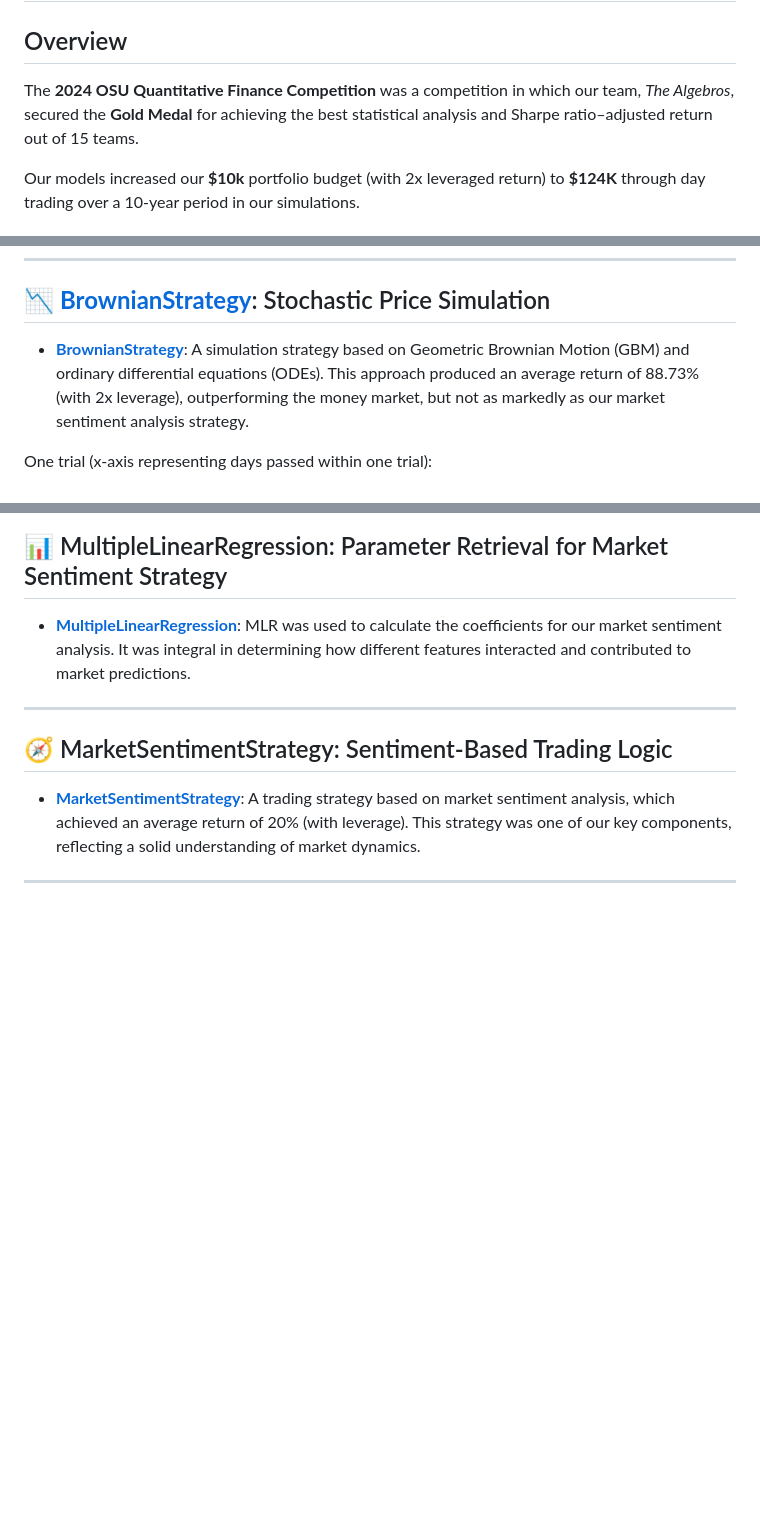
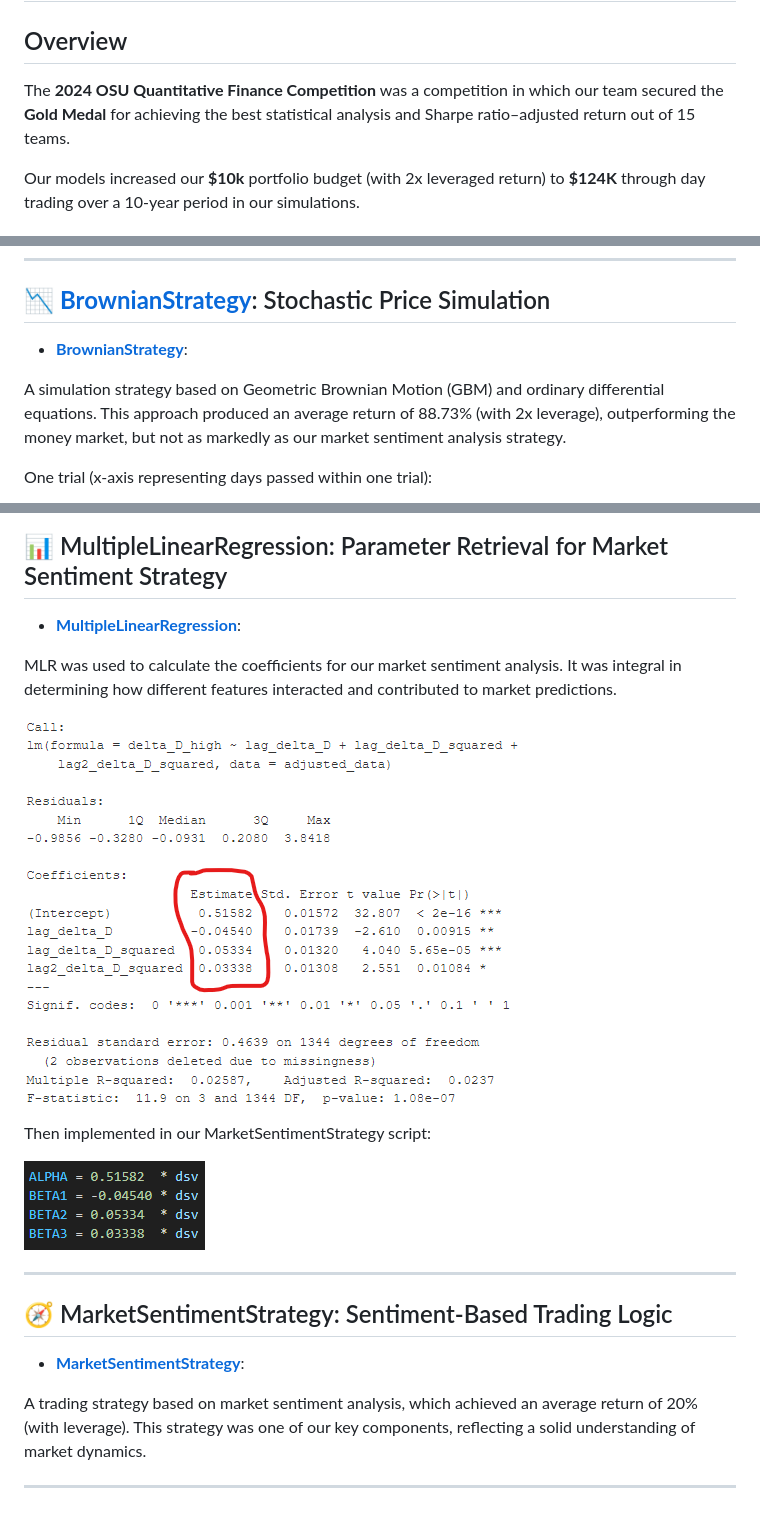
Before and after one commit to gabetucker2/QuantFinanceCompetition, a Markdown page: README.md, 3 parts joined by grey strips. Rendered like a GitHub page; pictures changed too: Images/MLREstimates.png (added), Images/paramsInCode.png (added); blank space fills up the shorter version.

```diff
--- a/README.md
+++ b/README.md
@@ -2,7 +2,7 @@
 
 ## Overview
 
-The **2024 OSU Quantitative Finance Competition** was a competition in which our team, *The Algebros*, secured the **Gold Medal** for achieving the best statistical analysis and Sharpe ratio–adjusted return out of 15 teams.
+The **2024 OSU Quantitative Finance Competition** was a competition in which our team secured the **Gold Medal** for achieving the best statistical analysis and Sharpe ratio–adjusted return out of 15 teams.
 
 Our models increased our **$10k** portfolio budget (with 2x leveraged return) to **$124K** through day trading over a 10-year period in our simulations.
 
@@ -127,7 +127,9 @@ RandomForest's feature importance analysis is much better at delineating low-imp
 
 ## 📉 [**BrownianStrategy**](SubmittedScripts/BrownianStrategy): Stochastic Price Simulation
 
-- [**BrownianStrategy**](SubmittedScripts/BrownianStrategy): A simulation strategy based on Geometric Brownian Motion (GBM) and ordinary differential equations (ODEs). This approach produced an average return of 88.73% (with 2x leverage), outperforming the money market, but not as markedly as our market sentiment analysis strategy.
+- [**BrownianStrategy**](SubmittedScripts/BrownianStrategy):
+
+A simulation strategy based on Geometric Brownian Motion (GBM) and ordinary differential equations. This approach produced an average return of 88.73% (with 2x leverage), outperforming the money market, but not as markedly as our market sentiment analysis strategy.
 
 One trial (x-axis representing days passed within one trial):
 
@@ -139,14 +141,24 @@ One trial (x-axis representing days passed within one trial):
 
 ## 📊 MultipleLinearRegression: Parameter Retrieval for Market Sentiment Strategy
 
-- [**MultipleLinearRegression**](SubmittedScripts/MultipleLinearRegression): MLR was used to calculate the coefficients for our market sentiment analysis. It was integral in determining how different features interacted and contributed to market predictions.
+- [**MultipleLinearRegression**](SubmittedScripts/MultipleLinearRegression):
 
+MLR was used to calculate the coefficients for our market sentiment analysis.  It was integral in determining how different features interacted and contributed to market predictions.
 
+![Images/MLREstimates.png](Images/MLREstimates.png)
+
+Then implemented in our MarketSentimentStrategy script:
+
+![Images/paramsInCode.png](Images/paramsInCode.png)
 
 ---
 
 ## 🧭 MarketSentimentStrategy: Sentiment-Based Trading Logic
 
-- [**MarketSentimentStrategy**](SubmittedScripts/MarketSentimentStrategy): A trading strategy based on market sentiment analysis, which achieved an average return of 20% (with leverage). This strategy was one of our key components, reflecting a solid understanding of market dynamics.
+- [**MarketSentimentStrategy**](SubmittedScripts/MarketSentimentStrategy):
+
+A trading strategy based on market sentiment analysis, which achieved an average return of 20% (with leverage). This strategy was one of our key components, reflecting a solid understanding of market dynamics.
+
+
 
 ---
```
Also changed, not shown: 2 other files.
